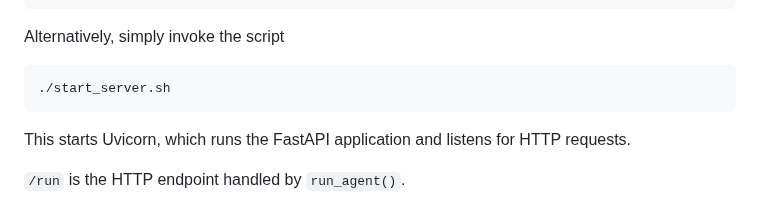
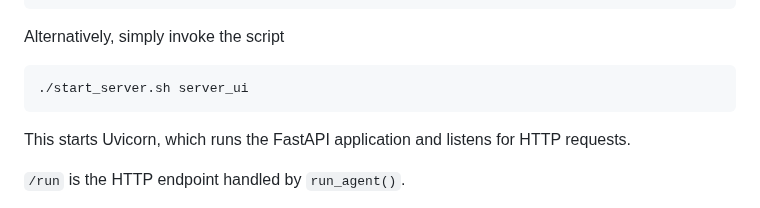
Before and after one commit to ttepperg/nano-agent, a Markdown page: NOTES.md, the part around the change. GitHub-like rendering.

Commit message:
Add missing input parameter on usage of start_server.sh

````diff
--- a/NOTES.md
+++ b/NOTES.md
@@ -81,7 +81,7 @@ python -m uvicorn server:app --reload
 Alternatively, simply invoke the script
 
 ```bash
-./start_server.sh
+./start_server.sh server_ui
 ```
 
 This starts Uvicorn, which runs the FastAPI application and listens for HTTP requests.
````
